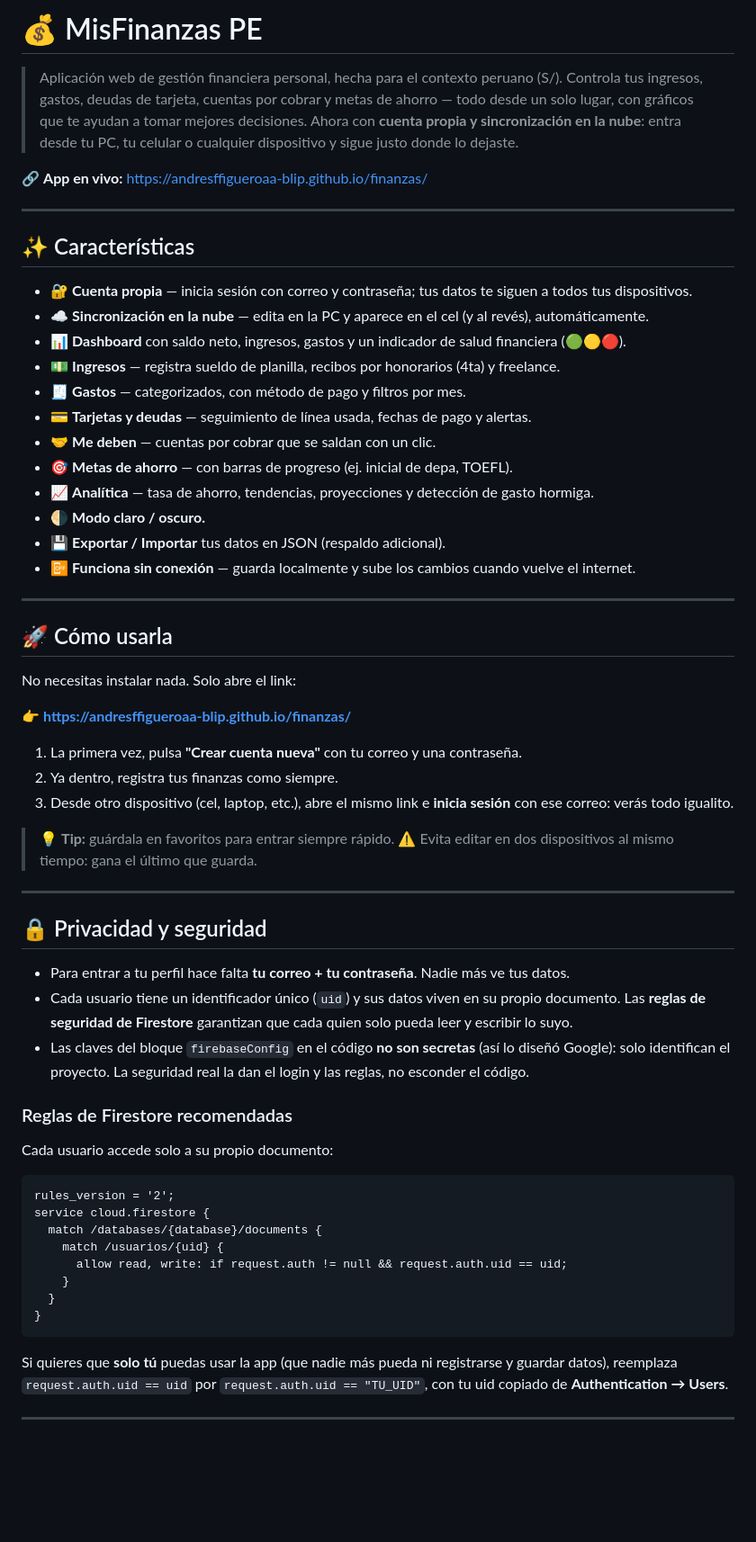
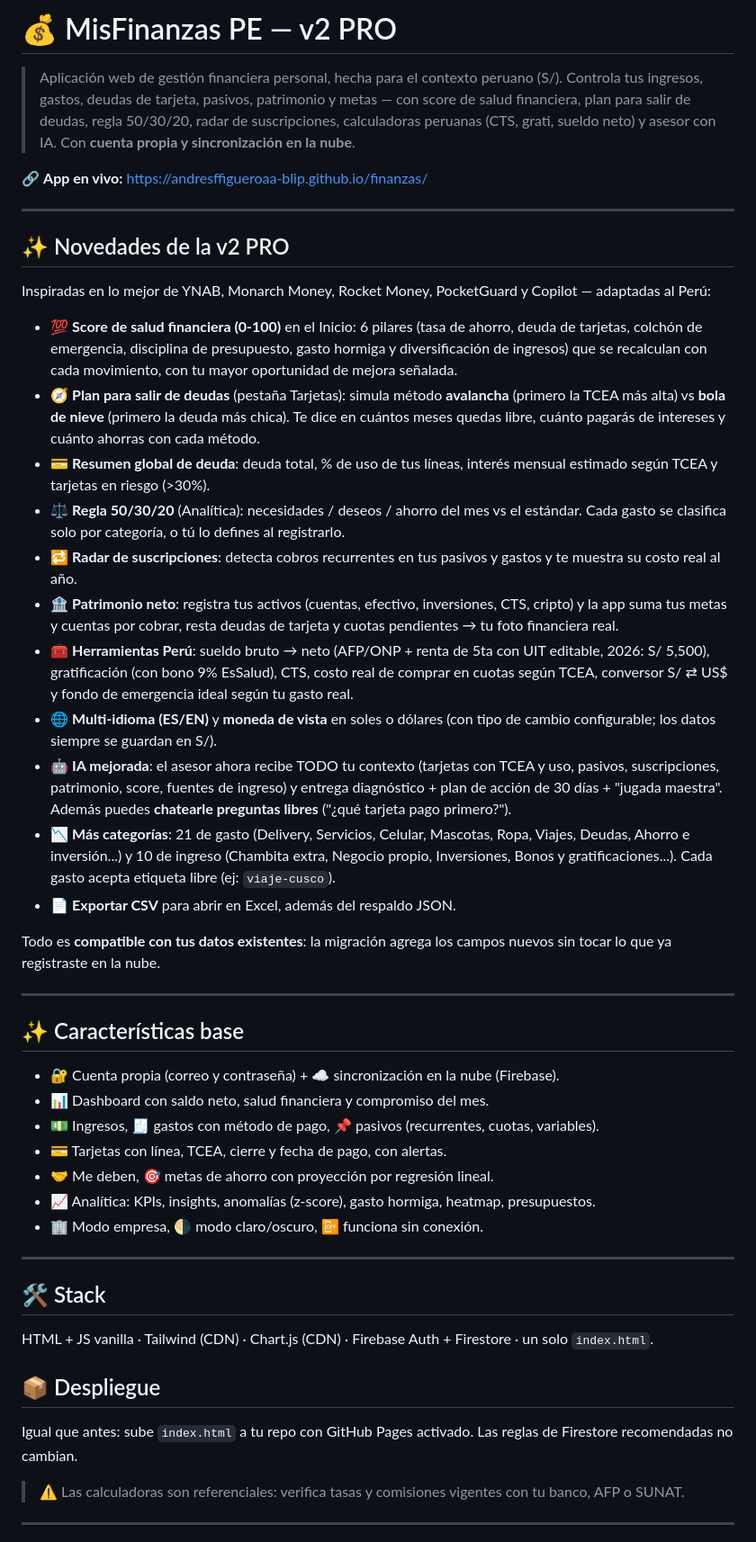
Before and after one commit to andresffigueroaa-blip/finanzas, a Markdown page: README.md, the part around one of its changes. Shown at 90% size. Drawn GitHub-style; blank space fills up the shorter version.

````diff
--- a/README.md
+++ b/README.md
@@ -1,65 +1,52 @@
-# 💰 MisFinanzas PE
+# 💰 MisFinanzas PE — v2 PRO
 
-> Aplicación web de gestión financiera personal, hecha para el contexto peruano (S/). Controla tus ingresos, gastos, deudas de tarjeta, cuentas por cobrar y metas de ahorro — todo desde un solo lugar, con gráficos que te ayudan a tomar mejores decisiones. Ahora con **cuenta propia y sincronización en la nube**: entra desde tu PC, tu celular o cualquier dispositivo y sigue justo donde lo dejaste.
+> Aplicación web de gestión financiera personal, hecha para el contexto peruano (S/). Controla tus ingresos, gastos, deudas de tarjeta, pasivos, patrimonio y metas — con score de salud financiera, plan para salir de deudas, regla 50/30/20, radar de suscripciones, calculadoras peruanas (CTS, grati, sueldo neto) y asesor con IA. Con **cuenta propia y sincronización en la nube**.
 
 🔗 **App en vivo:** [https://andresffigueroaa-blip.github.io/finanzas/](https://andresffigueroaa-blip.github.io/finanzas/)
 
 ---
 
-## ✨ Características
+## ✨ Novedades de la v2 PRO
 
-- 🔐 **Cuenta propia** — inicia sesión con correo y contraseña; tus datos te siguen a todos tus dispositivos.
-- ☁️ **Sincronización en la nube** — edita en la PC y aparece en el cel (y al revés), automáticamente.
-- 📊 **Dashboard** con saldo neto, ingresos, gastos y un indicador de salud financiera (🟢🟡🔴).
-- 💵 **Ingresos** — registra sueldo de planilla, recibos por honorarios (4ta) y freelance.
-- 🧾 **Gastos** — categorizados, con método de pago y filtros por mes.
-- 💳 **Tarjetas y deudas** — seguimiento de línea usada, fechas de pago y alertas.
-- 🤝 **Me deben** — cuentas por cobrar que se saldan con un clic.
-- 🎯 **Metas de ahorro** — con barras de progreso (ej. inicial de depa, TOEFL).
-- 📈 **Analítica** — tasa de ahorro, tendencias, proyecciones y detección de gasto hormiga.
-- 🌗 **Modo claro / oscuro.**
-- 💾 **Exportar / Importar** tus datos en JSON (respaldo adicional).
-- 📴 **Funciona sin conexión** — guarda localmente y sube los cambios cuando vuelve el internet.
+Inspiradas en lo mejor de YNAB, Monarch Money, Rocket Money, PocketGuard y Copilot — adaptadas al Perú:
+
+- 💯 **Score de salud financiera (0-100)** en el Inicio: 6 pilares (tasa de ahorro, deuda de tarjetas, colchón de emergencia, disciplina de presupuesto, gasto hormiga y diversificación de ingresos) que se recalculan con cada movimiento, con tu mayor oportunidad de mejora señalada.
+- 🧭 **Plan para salir de deudas** (pestaña Tarjetas): simula método **avalancha** (primero la TCEA más alta) vs **bola de nieve** (primero la deuda más chica). Te dice en cuántos meses quedas libre, cuánto pagarás de intereses y cuánto ahorras con cada método.
+- 💳 **Resumen global de deuda**: deuda total, % de uso de tus líneas, interés mensual estimado según TCEA y tarjetas en riesgo (>30%).
+- ⚖️ **Regla 50/30/20** (Analítica): necesidades / deseos / ahorro del mes vs el estándar. Cada gasto se clasifica solo por categoría, o tú lo defines al registrarlo.
+- 🔁 **Radar de suscripciones**: detecta cobros recurrentes en tus pasivos y gastos y te muestra su costo real al año.
+- 🏦 **Patrimonio neto**: registra tus activos (cuentas, efectivo, inversiones, CTS, cripto) y la app suma tus metas y cuentas por cobrar, resta deudas de tarjeta y cuotas pendientes → tu foto financiera real.
+- 🧰 **Herramientas Perú**: sueldo bruto → neto (AFP/ONP + renta de 5ta con UIT editable, 2026: S/ 5,500), gratificación (con bono 9% EsSalud), CTS, costo real de comprar en cuotas según TCEA, conversor S/ ⇄ US$ y fondo de emergencia ideal según tu gasto real.
+- 🌐 **Multi-idioma (ES/EN)** y **moneda de vista** en soles o dólares (con tipo de cambio configurable; los datos siempre se guardan en S/).
+- 🤖 **IA mejorada**: el asesor ahora recibe TODO tu contexto (tarjetas con TCEA y uso, pasivos, suscripciones, patrimonio, score, fuentes de ingreso) y entrega diagnóstico + plan de acción de 30 días + "jugada maestra". Además puedes **chatearle preguntas libres** ("¿qué tarjeta pago primero?").
+- 📉 **Más categorías**: 21 de gasto (Delivery, Servicios, Celular, Mascotas, Ropa, Viajes, Deudas, Ahorro e inversión...) y 10 de ingreso (Chambita extra, Negocio propio, Inversiones, Bonos y gratificaciones...). Cada gasto acepta etiqueta libre (ej: `viaje-cusco`).
+- 📄 **Exportar CSV** para abrir en Excel, además del respaldo JSON.
+
+Todo es **compatible con tus datos existentes**: la migración agrega los campos nuevos sin tocar lo que ya registraste en la nube.
 
 ---
 
-## 🚀 Cómo usarla
+## ✨ Características base
 
-No necesitas instalar nada. Solo abre el link:
-
-👉 **[https://andresffigueroaa-blip.github.io/finanzas/](https://andresffigueroaa-blip.github.io/finanzas/)**
-
-1. La primera vez, pulsa **"Crear cuenta nueva"** con tu correo y una contraseña.
-2. Ya dentro, registra tus finanzas como siempre.
-3. Desde otro dispositivo (cel, laptop, etc.), abre el mismo link e **inicia sesión** con ese correo: verás todo igualito.
-
-> 💡 **Tip:** guárdala en favoritos para entrar siempre rápido.
-> ⚠️ Evita editar en dos dispositivos al mismo tiempo: gana el último que guarda.
+- 🔐 Cuenta propia (correo y contraseña) + ☁️ sincronización en la nube (Firebase).
+- 📊 Dashboard con saldo neto, salud financiera y compromiso del mes.
+- 💵 Ingresos, 🧾 gastos con método de pago, 📌 pasivos (recurrentes, cuotas, variables).
+- 💳 Tarjetas con línea, TCEA, cierre y fecha de pago, con alertas.
+- 🤝 Me deben, 🎯 metas de ahorro con proyección por regresión lineal.
+- 📈 Analítica: KPIs, insights, anomalías (z-score), gasto hormiga, heatmap, presupuestos.
+- 🏢 Modo empresa, 🌗 modo claro/oscuro, 📴 funciona sin conexión.
 
 ---
 
-## 🔒 Privacidad y seguridad
+## 🛠️ Stack
 
-- Para entrar a tu perfil hace falta **tu correo + tu contraseña**. Nadie más ve tus datos.
-- Cada usuario tiene un identificador único (`uid`) y sus datos viven en su propio documento. Las **reglas de seguridad de Firestore** garantizan que cada quien solo pueda leer y escribir lo suyo.
-- Las claves del bloque `firebaseConfig` en el código **no son secretas** (así lo diseñó Google): solo identifican el proyecto. La seguridad real la dan el login y las reglas, no esconder el código.
+HTML + JS vanilla · Tailwind (CDN) · Chart.js (CDN) · Firebase Auth + Firestore · un solo `index.html`.
 
-### Reglas de Firestore recomendadas
+## 📦 Despliegue
 
-Cada usuario accede solo a su propio documento:
+Igual que antes: sube `index.html` a tu repo con GitHub Pages activado. Las reglas de Firestore recomendadas no cambian.
 
-```
-rules_version = '2';
-service cloud.firestore {
-  match /databases/{database}/documents {
-    match /usuarios/{uid} {
-      allow read, write: if request.auth != null && request.auth.uid == uid;
-    }
-  }
-}
-```
-
-Si quieres que **solo tú** puedas usar la app (que nadie más pueda ni registrarse y guardar datos), reemplaza `request.auth.uid == uid` por `request.auth.uid == "TU_UID"`, con tu uid copiado de **Authentication → Users**.
+> ⚠️ Las calculadoras son referenciales: verifica tasas y comisiones vigentes con tu banco, AFP o SUNAT.
 
 ---
 
````
Also changed, not shown: other parts of README.md (+1 -31 lines).
